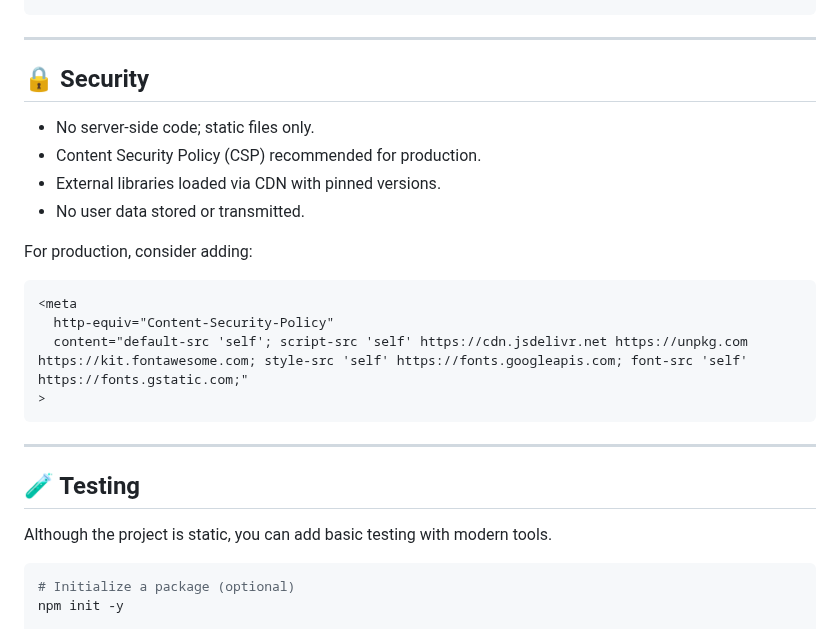
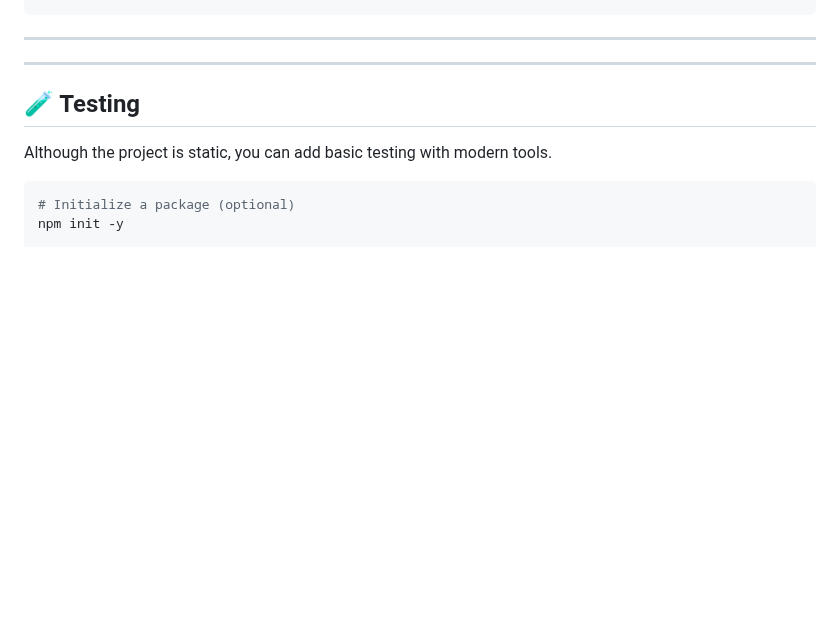
Before and after one commit to JahanzaibJameel/ultra-Premium-Electronics-E-Commerce-Website2, a Markdown page: README.md, the part around the change. GitHub-like rendering; blank space fills up the shorter version.

Commit message:
remove security section

````diff
--- a/README.md
+++ b/README.md
@@ -267,21 +267,7 @@ The current implementation simulates product loading with a spinner and placehol
 
 ---
 
-## 🔒 Security
 
-* No server-side code; static files only.
-* Content Security Policy (CSP) recommended for production.
-* External libraries loaded via CDN with pinned versions.
-* No user data stored or transmitted.
-
-For production, consider adding:
-
-```html
-<meta
-  http-equiv="Content-Security-Policy"
-  content="default-src 'self'; script-src 'self' https://cdn.jsdelivr.net https://unpkg.com https://kit.fontawesome.com; style-src 'self' https://fonts.googleapis.com; font-src 'self' https://fonts.gstatic.com;"
->
-```
 
 ---
 
````
